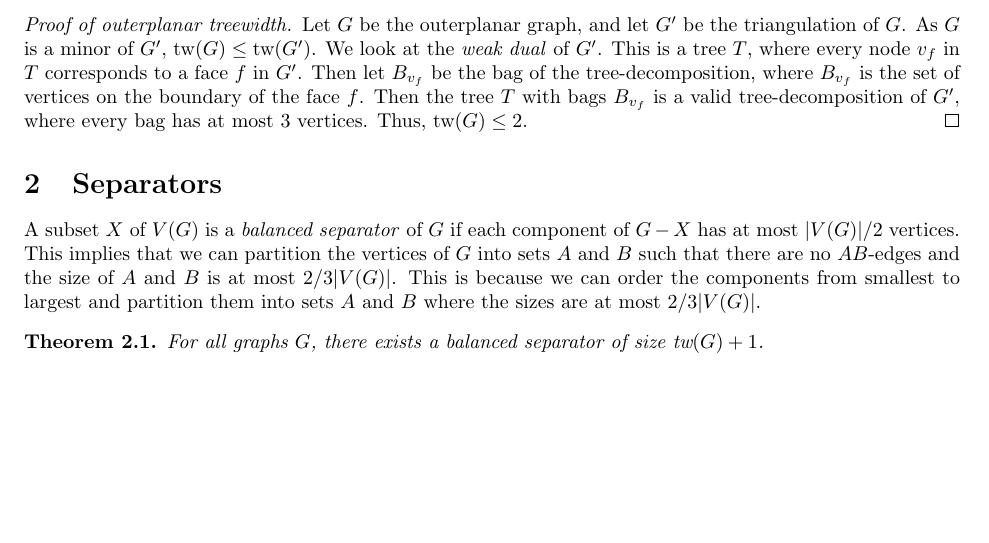
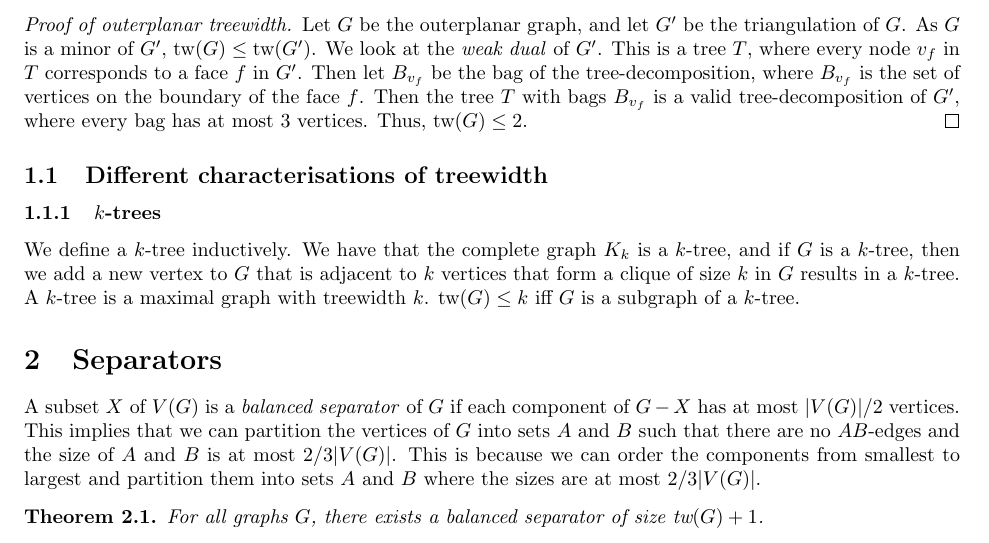
Before and after one commit to ErickLuu/Honours-Project-Notes, a LaTeX document (Notes/Structural Graph Theory/Structural Graph Theory notes.tex): part of page 2 of 10, cut so that both start at the same text, the shorter picture padded with empty space. Compiled offline with pdfLaTeX.

Commit message:
Added notes on k-trees

```diff
--- a/Notes/Structural Graph Theory/Structural Graph Theory notes.tex
+++ b/Notes/Structural Graph Theory/Structural Graph Theory notes.tex
@@ -101,6 +101,11 @@ The reason why the $-1$ appears in the definition of the with of a tree decompos
 \begin{proof}[Proof of outerplanar treewidth.]
 	Let $G$ be the outerplanar graph, and let $G'$ be the triangulation of $G$. As $G$ is a minor of $G'$, $\tw(G) \leq \tw(G')$. We look at the \textit{weak dual} of $G'$. This is a tree $T$, where every node $v_f$ in $T$ corresponds to a face $f$ in $G'$. Then let $B_{v_f}$ be the bag of the tree-decomposition, where $B_{v_f}$ is the set of vertices on the boundary of the face $f$. Then the tree $T$ with bags $B_{v_f}$ is a valid tree-decomposition of $G'$, where every bag has at most 3 vertices. Thus, $\tw(G) \leq 2$.
 \end{proof}
+
+\subsection{Different characterisations of treewidth}
+\subsubsection{$k$-trees}
+We define a $k$-tree inductively. We have that the complete graph $K_k$ is a $k$-tree, and if $G$ is a $k$-tree, then we add a new vertex to $G$ that is adjacent to $k$ vertices that form a clique of size $k$ in $G$ results in a $k$-tree.
+A $k$-tree is a maximal graph with treewidth $k$. $\tw(G) \leq k$ iff $G$ is a subgraph of a $k$-tree.
 
 \section{Separators}
 A subset $X$ of $V(G)$ is a \textit{balanced separator} of $G$ if each component of $G - X$ has at most $|V(G)|/2$ vertices. This implies that we can partition the vertices of $G$ into sets $A$ and $B$ such that there are no $AB$-edges and the size of $A$ and $B$ is at most $2/3 |V(G)|$. This is because we can order the components from smallest to largest and partition them into sets $A$ and $B$ where the sizes are at most $2/3 |V(G)|$.
```
